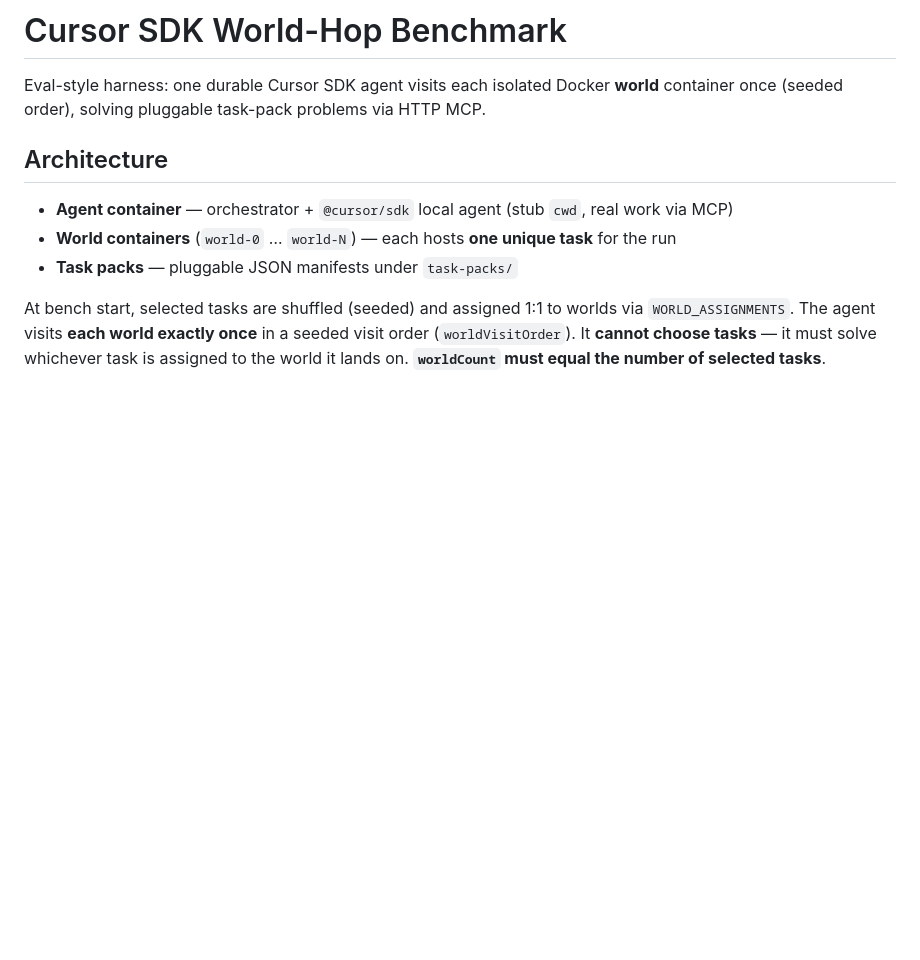
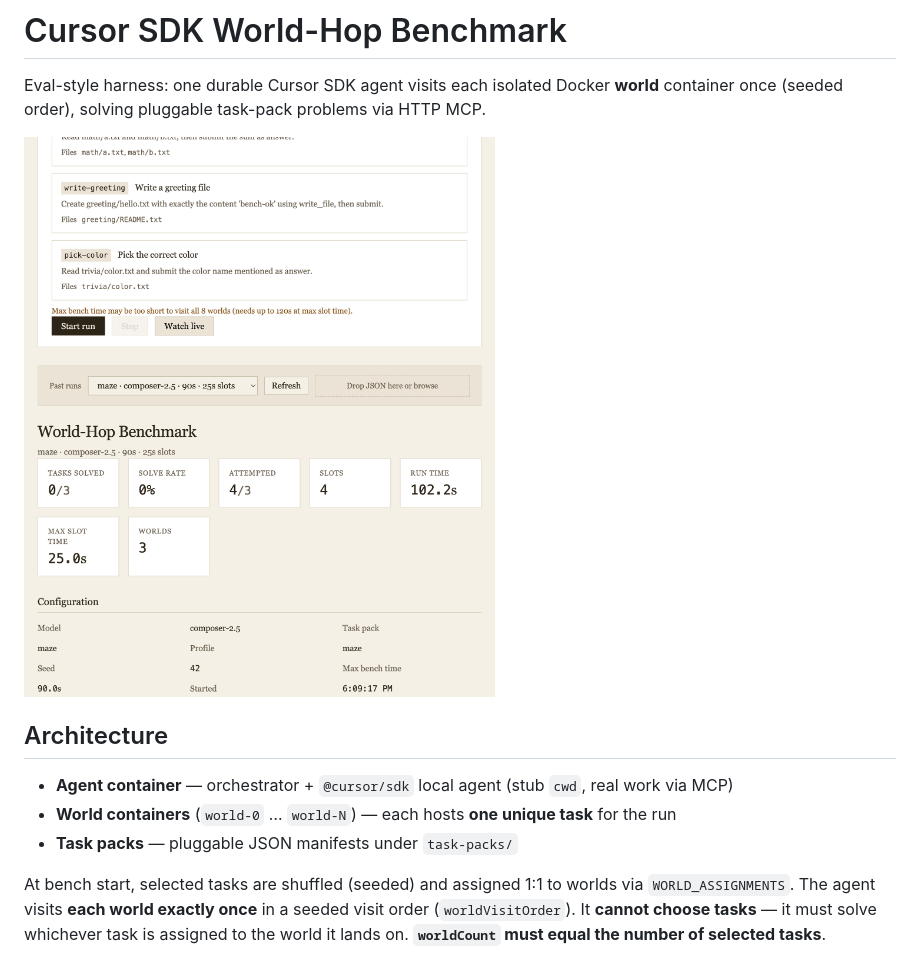
Before and after one commit to nthpaul/world-hopper, a Markdown page: README.md, the part around the change. Rendered like a GitHub page; pictures changed too: docs/images/viewer.png (added); blank space fills up the shorter version.

Commit message:
Add viewer screenshot to README for quick visual overview.
Co-authored-by: Cursor <cursoragent@cursor.com>

```diff
--- a/README.md
+++ b/README.md
@@ -1,6 +1,8 @@
 # Cursor SDK World-Hop Benchmark
 
 Eval-style harness: one durable Cursor SDK agent visits each isolated Docker **world** container once (seeded order), solving pluggable task-pack problems via HTTP MCP.
+
+![World-Hop Benchmark viewer](docs/images/viewer.png)
 
 ## Architecture
 
```
